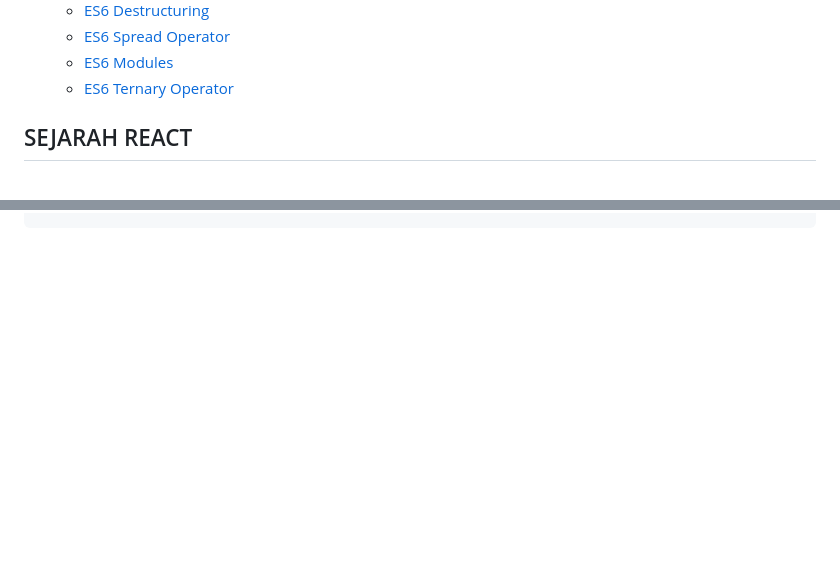
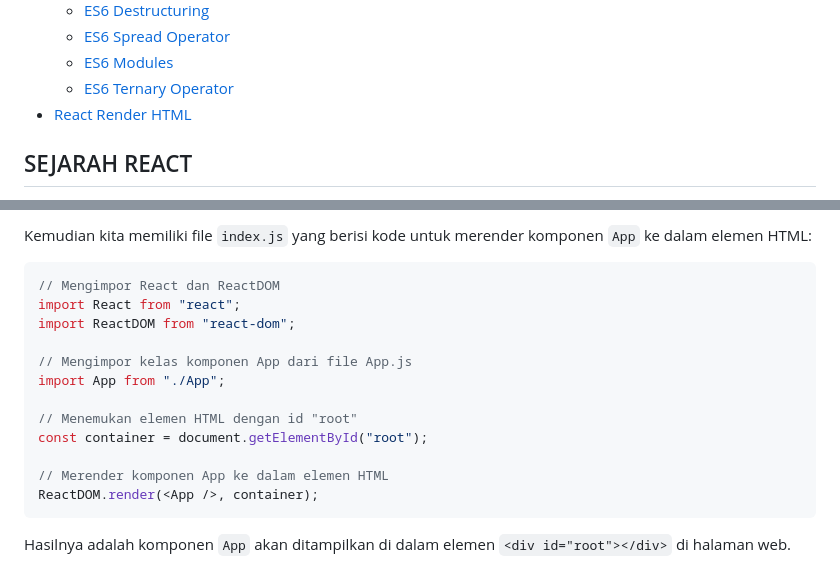
Before and after one commit to pojokcodeid/reactjs-tutrial, a Markdown page: README.md, 2 parts joined by grey strips. Drawn GitHub-style; blank space fills up the shorter version.

````diff
--- a/README.md
+++ b/README.md
@@ -18,6 +18,7 @@
   - [ES6 Spread Operator](#ES6-SPREAD-OPERATOR)
   - [ES6 Modules](#ES6-MODULES)
   - [ES6 Ternary Operator](#ES6-TERNARY-OPERATOR)
+- [React Render HTML](#REACT-RENDER-HTML)
 
 ## SEJARAH REACT
 React JS adalah sebuah **library JavaScript** untuk membangun antarmuka pengguna. React JS digunakan untuk membuat aplikasi satu halaman. React JS memungkinkan kita untuk membuat komponen UI yang dapat digunakan kembali. React JS juga mendukung sintaks JSX, yang merupakan ekstensi sintaks JavaScript yang memudahkan kita untuk menulis kode dan markup dalam satu file¹.
@@ -825,0 +900,18 @@ console.log(grade); // B
+Kemudian kita memiliki file `index.js` yang berisi kode untuk merender komponen `App` ke dalam elemen HTML:
+
+```javascript
+// Mengimpor React dan ReactDOM
+import React from "react";
+import ReactDOM from "react-dom";
+
+// Mengimpor kelas komponen App dari file App.js
+import App from "./App";
+
+// Menemukan elemen HTML dengan id "root"
+const container = document.getElementById("root");
+
+// Merender komponen App ke dalam elemen HTML
+ReactDOM.render(<App />, container);
+```
+
+Hasilnya adalah komponen `App` akan ditampilkan di dalam elemen `<div id="root"></div>` di halaman web.
````
Also changed, not shown: other parts of README.md (+73 -0 lines).
